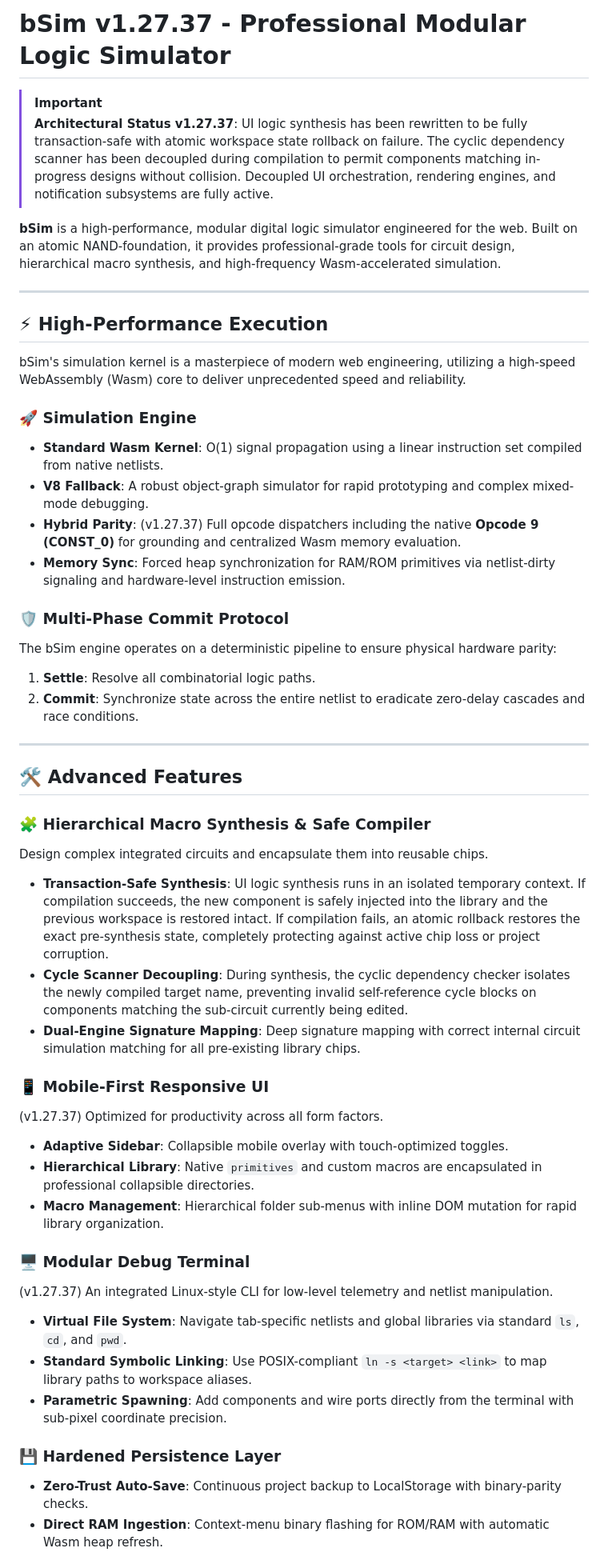
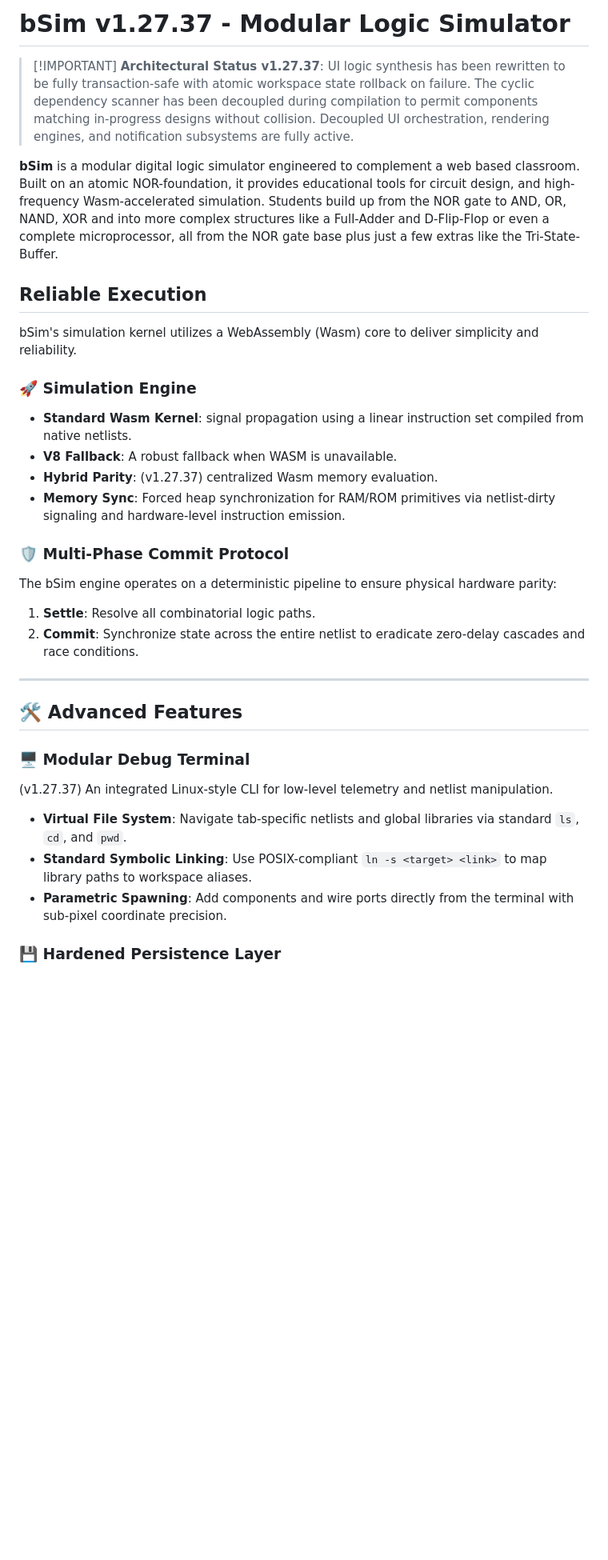
Before and after one commit to Chisight/bsim, a Markdown page: README.md, the part around one of its changes. Shown at 80% size. Rendered like a GitHub page; blank space fills up the shorter version.

Commit message:
refocus README.md to reflect the classroom focus of this tool.

```diff
--- a/README.md
+++ b/README.md
@@ -1,50 +1,39 @@
-# bSim v1.27.37 - Professional Modular Logic Simulator
+# bSim v1.27.37 - Modular Logic Simulator
 
-> [!IMPORTANT]
+> \[!IMPORTANT]
 > **Architectural Status v1.27.37**: UI logic synthesis has been rewritten to be fully transaction-safe with atomic workspace state rollback on failure. The cyclic dependency scanner has been decoupled during compilation to permit components matching in-progress designs without collision. Decoupled UI orchestration, rendering engines, and notification subsystems are fully active.
 
-**bSim** is a high-performance, modular digital logic simulator engineered for the web. Built on an atomic NAND-foundation, it provides professional-grade tools for circuit design, hierarchical macro synthesis, and high-frequency Wasm-accelerated simulation.
+**bSim** is a modular digital logic simulator engineered to complement a web based classroom. Built on an atomic NOR-foundation, it provides educational tools for circuit design, and high-frequency Wasm-accelerated simulation.  Students build up from the NOR gate to AND, OR, NAND, XOR and into more complex structures like a Full-Adder and D-Flip-Flop or even a complete microprocessor, all from the NOR gate base plus just a few extras like the Tri-State-Buffer.
 
----
+## Reliable Execution
 
-## ⚡ High-Performance Execution
-
-bSim's simulation kernel is a masterpiece of modern web engineering, utilizing a high-speed WebAssembly (Wasm) core to deliver unprecedented speed and reliability.
+bSim's simulation kernel utilizes a WebAssembly (Wasm) core to deliver simplicity and reliability.
 
 ### 🚀 Simulation Engine
-- **Standard Wasm Kernel**: O(1) signal propagation using a linear instruction set compiled from native netlists.
-- **V8 Fallback**: A robust object-graph simulator for rapid prototyping and complex mixed-mode debugging.
-- **Hybrid Parity**: (v1.27.37) Full opcode dispatchers including the native **Opcode 9 (CONST_0)** for grounding and centralized Wasm memory evaluation.
-- **Memory Sync**: Forced heap synchronization for RAM/ROM primitives via netlist-dirty signaling and hardware-level instruction emission.
+
+* **Standard Wasm Kernel**: signal propagation using a linear instruction set compiled from native netlists.
+* **V8 Fallback**: A robust fallback when WASM is unavailable.
+* **Hybrid Parity**: (v1.27.37) centralized Wasm memory evaluation.
+* **Memory Sync**: Forced heap synchronization for RAM/ROM primitives via netlist-dirty signaling and hardware-level instruction emission.
 
 ### 🛡️ Multi-Phase Commit Protocol
+
 The bSim engine operates on a deterministic pipeline to ensure physical hardware parity:
+
 1. **Settle**: Resolve all combinatorial logic paths.
 2. **Commit**: Synchronize state across the entire netlist to eradicate zero-delay cascades and race conditions.
 
----
+***
 
 ## 🛠 Advanced Features
 
-### 🧩 Hierarchical Macro Synthesis & Safe Compiler
-Design complex integrated circuits and encapsulate them into reusable chips.
-- **Transaction-Safe Synthesis**: UI logic synthesis runs in an isolated temporary context. If compilation succeeds, the new component is safely injected into the library and the previous workspace is restored intact. If compilation fails, an atomic rollback restores the exact pre-synthesis state, completely protecting against active chip loss or project corruption.
-- **Cycle Scanner Decoupling**: During synthesis, the cyclic dependency checker isolates the newly compiled target name, preventing invalid self-reference cycle blocks on components matching the sub-circuit currently being edited.
-- **Dual-Engine Signature Mapping**: Deep signature mapping with correct internal circuit simulation matching for all pre-existing library chips.
+### 🖥️ Modular Debug Terminal
 
-### 📱 Mobile-First Responsive UI
-(v1.27.37) Optimized for productivity across all form factors.
-- **Adaptive Sidebar**: Collapsible mobile overlay with touch-optimized toggles.
-- **Hierarchical Library**: Native `primitives` and custom macros are encapsulated in professional collapsible directories.
-- **Macro Management**: Hierarchical folder sub-menus with inline DOM mutation for rapid library organization.
+(v1.27.37) An integrated Linux-style CLI for low-level telemetry and netlist manipulation.
 
-### 🖥️ Modular Debug Terminal
-(v1.27.37) An integrated Linux-style CLI for low-level telemetry and netlist manipulation.
-- **Virtual File System**: Navigate tab-specific netlists and global libraries via standard `ls`, `cd`, and `pwd`.
-- **Standard Symbolic Linking**: Use POSIX-compliant `ln -s <target> <link>` to map library paths to workspace aliases.
-- **Parametric Spawning**: Add components and wire ports directly from the terminal with sub-pixel coordinate precision.
+* **Virtual File System**: Navigate tab-specific netlists and global libraries via standard `ls`, `cd`, and `pwd`.
+* **Standard Symbolic Linking**: Use POSIX-compliant `ln -s <target> <link>` to map library paths to workspace aliases.
+* **Parametric Spawning**: Add components and wire ports directly from the terminal with sub-pixel coordinate precision.
 
 ### 💾 Hardened Persistence Layer
-- **Zero-Trust Auto-Save**: Continuous project backup to LocalStorage with binary-parity checks.
-- **Direct RAM Ingestion**: Context-menu binary flashing for ROM/RAM with automatic Wasm heap refresh.
 
```
Also changed, not shown: other parts of README.md (+14 -13 lines).
